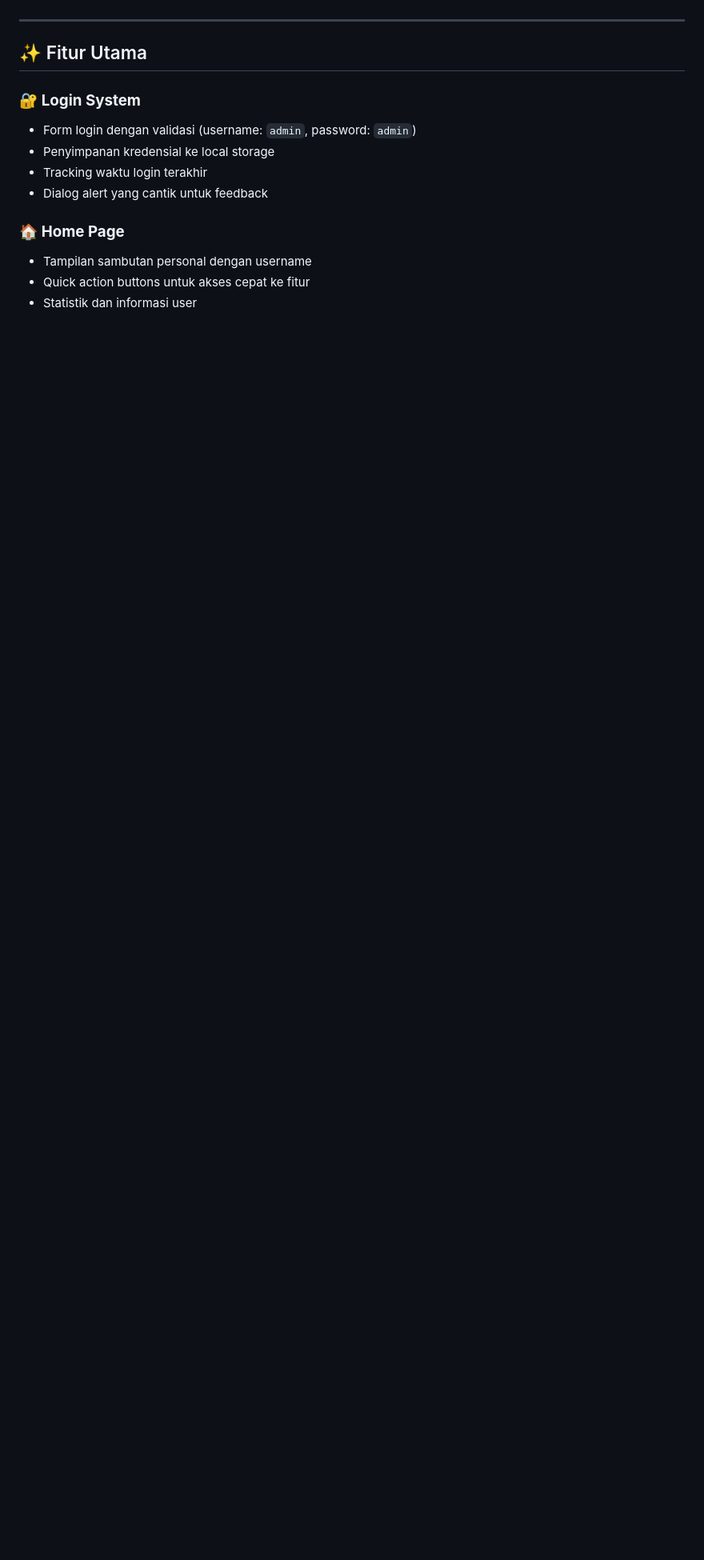
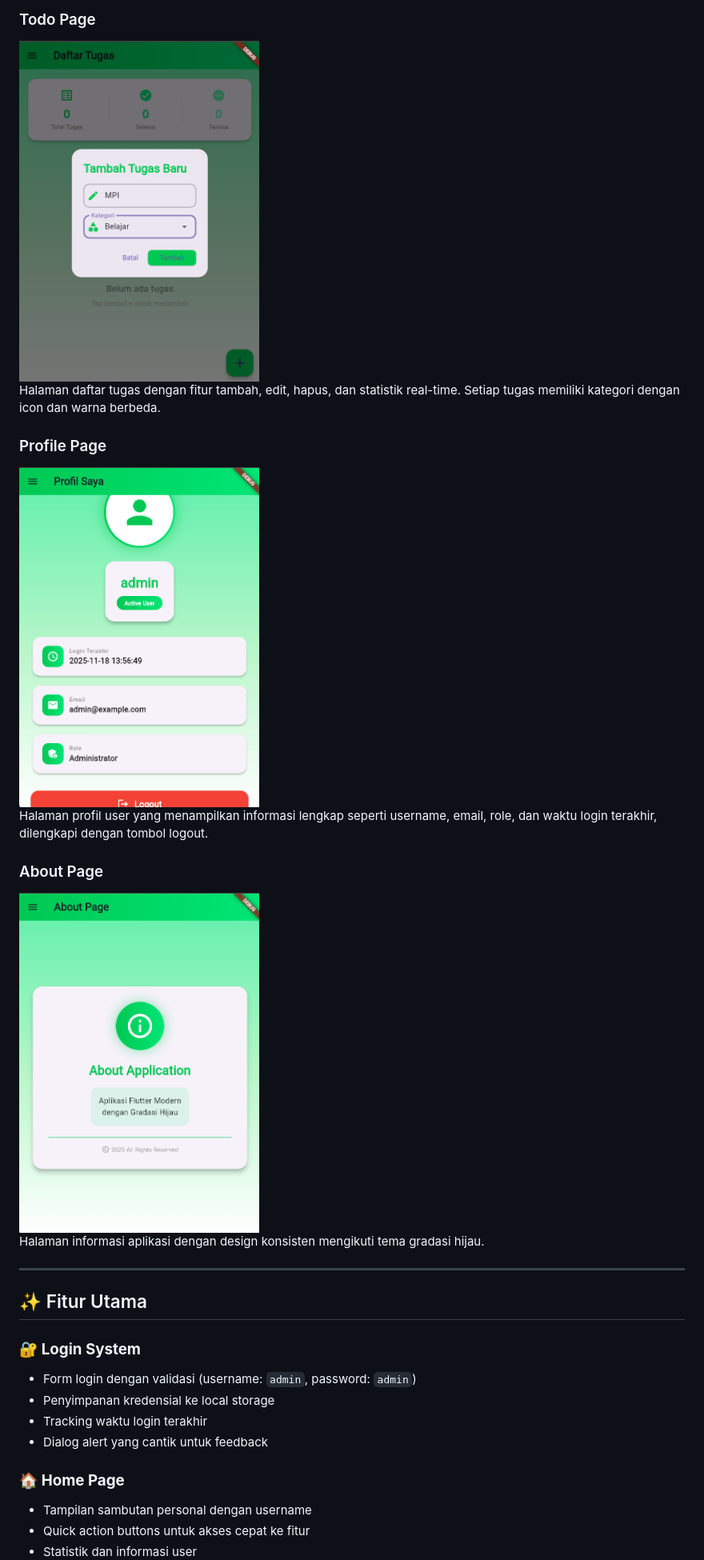
Before and after one commit to Nadzare/h1d023014_tugas7, a Markdown page: README.md, the part around one of its changes. Shown at 80% size. GitHub-like rendering; blank space fills up the shorter version.

```diff
--- a/README.md
+++ b/README.md
@@ -14,3 +29,17 @@ Aplikasi Flutter modern dengan tema gradasi hijau yang mengimplementasikan **Rou
+### Todo Page
+<img src="https://github.com/Nadzare/h1d023014_tugas7/blob/main/docs/tmbhtgs.png" width="300">
+
+Halaman daftar tugas dengan fitur tambah, edit, hapus, dan statistik real-time. Setiap tugas memiliki kategori dengan icon dan warna berbeda.
+
+### Profile Page
+<img src="https://github.com/Nadzare/h1d023014_tugas7/blob/main/docs/profil.png" width="300">
+
+Halaman profil user yang menampilkan informasi lengkap seperti username, email, role, dan waktu login terakhir, dilengkapi dengan tombol logout.
+
+### About Page
+<img src="https://github.com/Nadzare/h1d023014_tugas7/blob/main/docs/about.png" width="300">
+
+Halaman informasi aplikasi dengan design konsisten mengikuti tema gradasi hijau.
 
 ---
 
```
Also changed, not shown: other parts of README.md (+75 -0 lines).
